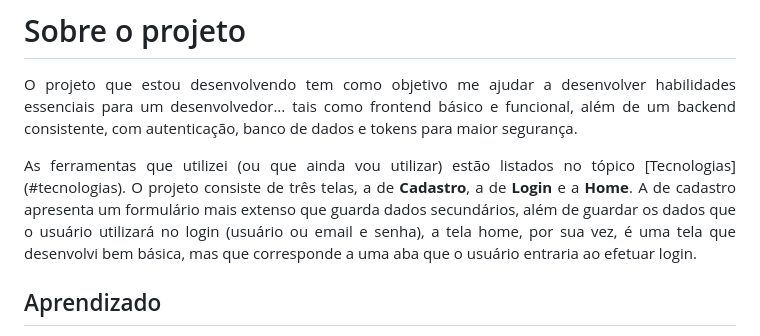
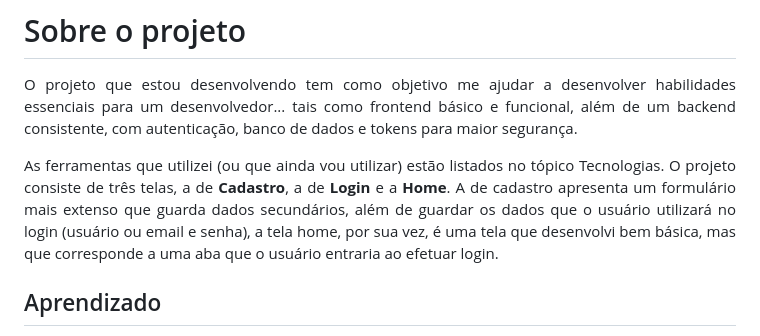
Before and after one commit to juantourne/login_cadastro_home, a Markdown page: README.md, the part around the change. Drawn GitHub-style.

Commit message:
docs: atualiza readme

```diff
--- a/README.md
+++ b/README.md
@@ -8,7 +8,7 @@
   O projeto que estou desenvolvendo tem como objetivo me ajudar a desenvolver habilidades essenciais para um desenvolvedor... tais como frontend básico e funcional, além de um backend consistente, com autenticação, banco de dados e tokens para maior segurança.
 </p>
 <p align="justify">
-  As ferramentas que utilizei (ou que ainda vou utilizar) estão listados no tópico [Tecnologias](#tecnologias). O projeto consiste de três telas, a de <strong>Cadastro</strong>, a de <strong>Login</strong> e a <strong>Home</strong>. A de cadastro apresenta um formulário mais extenso que guarda dados secundários, além de guardar os dados que o usuário utilizará no login (usuário ou email e senha), a tela home, por sua vez, é uma tela que desenvolvi bem básica, mas que corresponde a uma aba que o usuário entraria ao efetuar login.
+  As ferramentas que utilizei (ou que ainda vou utilizar) estão listados no tópico Tecnologias. O projeto consiste de três telas, a de <strong>Cadastro</strong>, a de <strong>Login</strong> e a <strong>Home</strong>. A de cadastro apresenta um formulário mais extenso que guarda dados secundários, além de guardar os dados que o usuário utilizará no login (usuário ou email e senha), a tela home, por sua vez, é uma tela que desenvolvi bem básica, mas que corresponde a uma aba que o usuário entraria ao efetuar login.
 </p>
 
 ## Aprendizado
```
